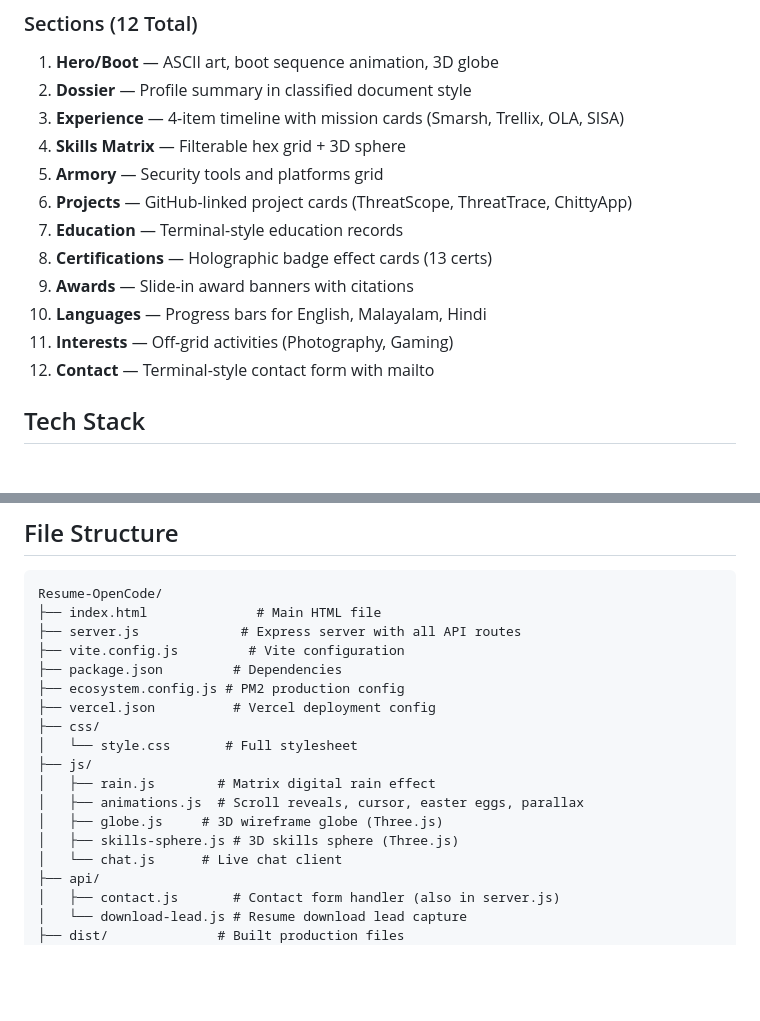
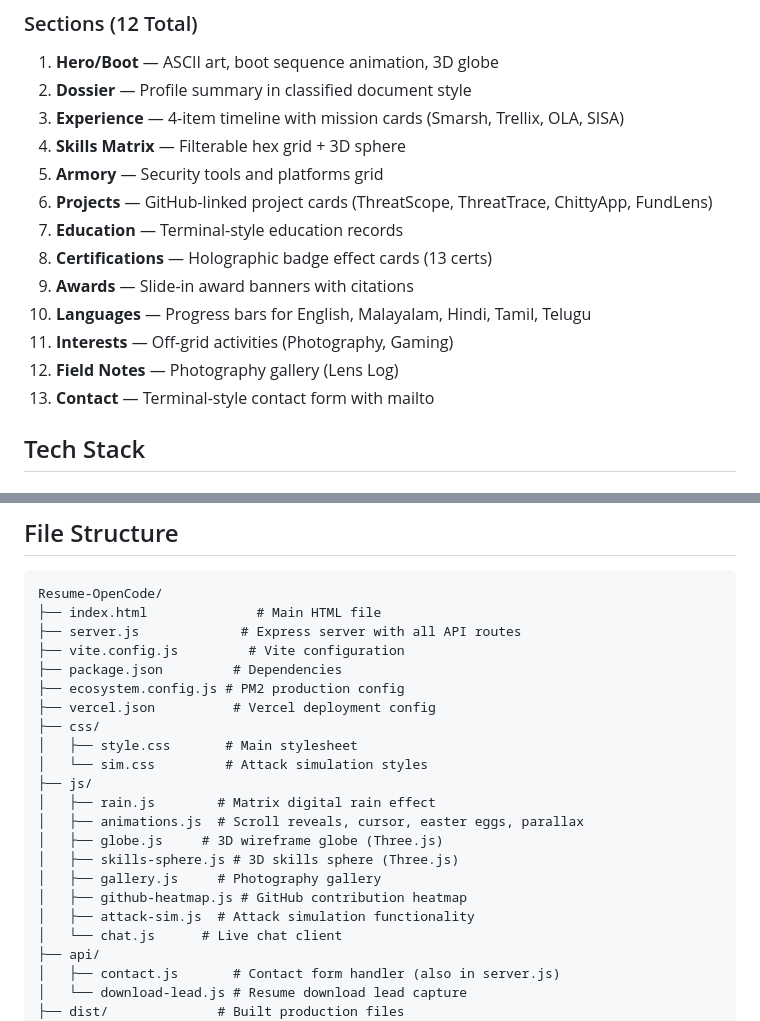
Before and after one commit to arunjitk/Resume-OpenCode, a Markdown page: README.md, 2 parts joined by grey strips. Rendered like a GitHub page; blank space fills up the shorter version.

```diff
--- a/README.md
+++ b/README.md
@@ -39,13 +39,14 @@ A single-page, 3D interactive portfolio website for Arunjit K — Senior Securit
 3. **Experience** — 4-item timeline with mission cards (Smarsh, Trellix, OLA, SISA)
 4. **Skills Matrix** — Filterable hex grid + 3D sphere
 5. **Armory** — Security tools and platforms grid
-6. **Projects** — GitHub-linked project cards (ThreatScope, ThreatTrace, ChittyApp)
+6. **Projects** — GitHub-linked project cards (ThreatScope, ThreatTrace, ChittyApp, FundLens)
 7. **Education** — Terminal-style education records
 8. **Certifications** — Holographic badge effect cards (13 certs)
 9. **Awards** — Slide-in award banners with citations
-10. **Languages** — Progress bars for English, Malayalam, Hindi
+10. **Languages** — Progress bars for English, Malayalam, Hindi, Tamil, Telugu
 11. **Interests** — Off-grid activities (Photography, Gaming)
-12. **Contact** — Terminal-style contact form with mailto
+12. **Field Notes** — Photography gallery (Lens Log)
+13. **Contact** — Terminal-style contact form with mailto
 
 ## Tech Stack
 
@@ -73,12 +74,16 @@ Resume-OpenCode/
 ├── ecosystem.config.js # PM2 production config
 ├── vercel.json          # Vercel deployment config
 ├── css/
-│   └── style.css       # Full stylesheet
+│   ├── style.css       # Main stylesheet
+│   └── sim.css         # Attack simulation styles
 ├── js/
 │   ├── rain.js        # Matrix digital rain effect
 │   ├── animations.js  # Scroll reveals, cursor, easter eggs, parallax
 │   ├── globe.js     # 3D wireframe globe (Three.js)
 │   ├── skills-sphere.js # 3D skills sphere (Three.js)
+│   ├── gallery.js     # Photography gallery
+│   ├── github-heatmap.js # GitHub contribution heatmap
+│   ├── attack-sim.js  # Attack simulation functionality
 │   └── chat.js      # Live chat client
 ├── api/
 │   ├── contact.js       # Contact form handler (also in server.js)
```
